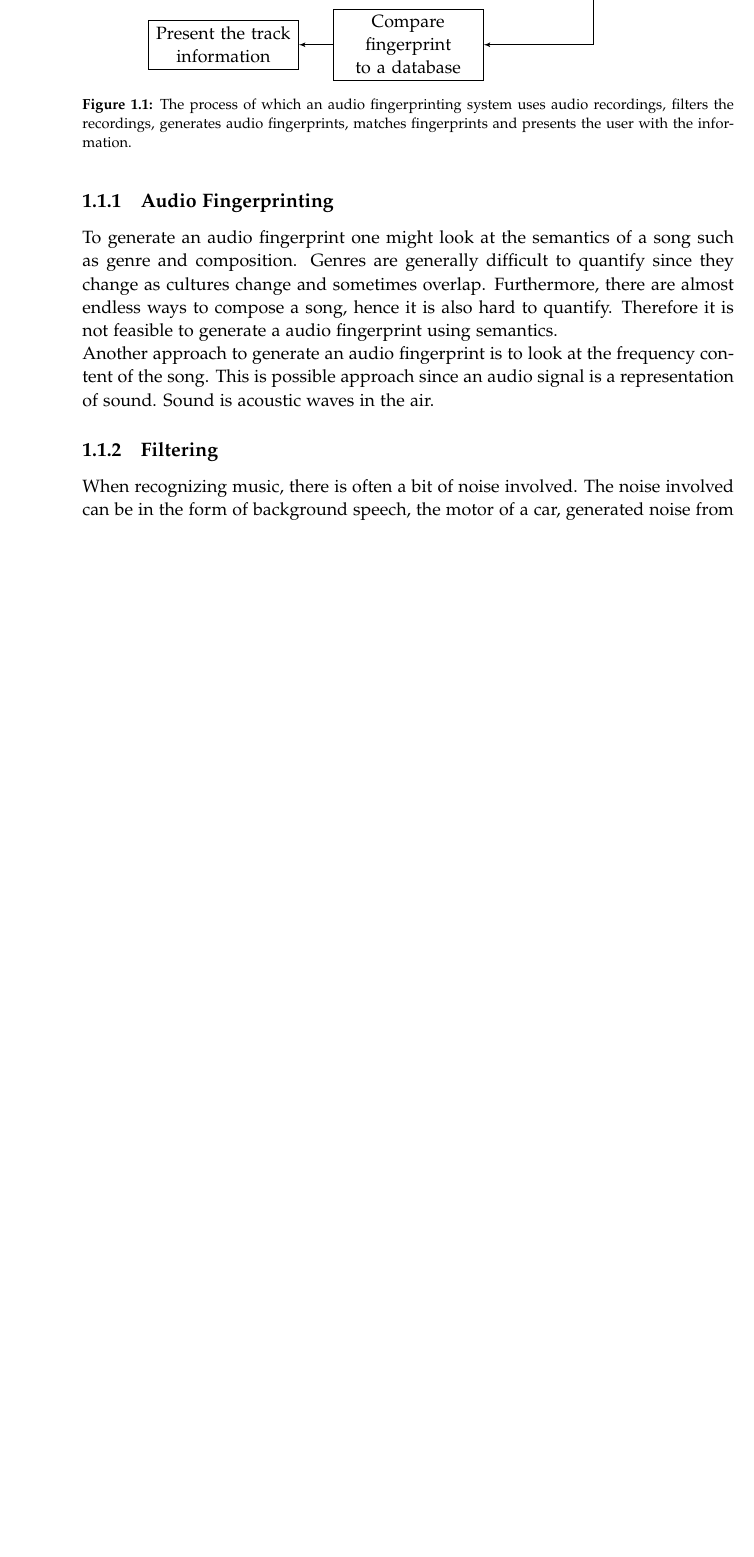
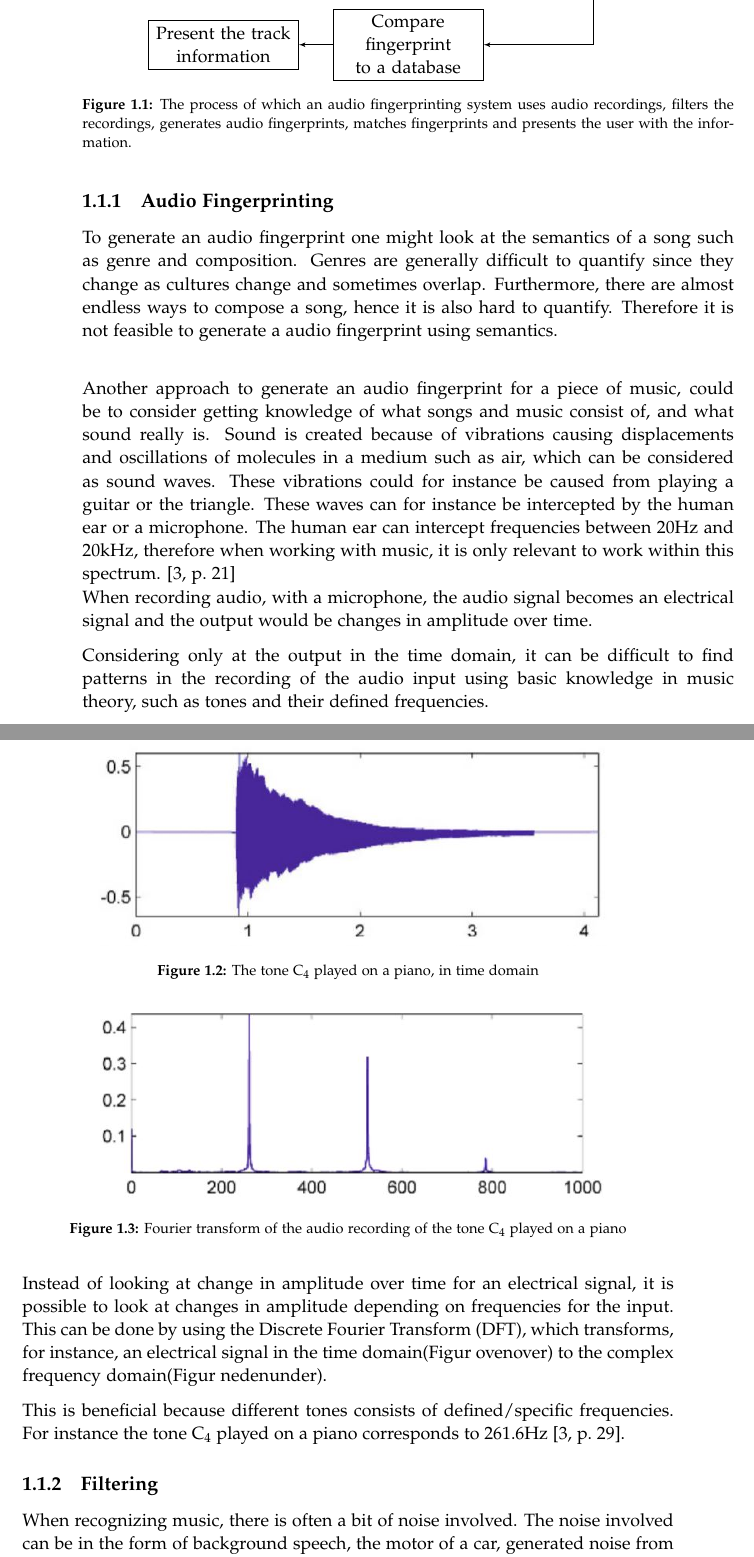
Before and after one commit to ahans19/P2_Mat_Tek, a LaTeX thesis (master.tex, which reads sections/problemanalyse.tex, setup/preamble.tex): part of page 10 of 13 before the commit and two parts of pages 10 and 11 of 13 after it, the two joined at a grey line, cut so that both start at the same text, the shorter picture padded with empty space. Compiled offline with pdfLaTeX.

Commit message:
Updates from Overleaf

```diff
--- a/sections/problemanalyse.tex
+++ b/sections/problemanalyse.tex
@@ -20,7 +20,30 @@ These parts will be further explained in the next few sections.
 
 \subsection{Audio Fingerprinting}
 To generate an audio fingerprint one might look at the semantics of a song such as genre and composition. Genres are generally difficult to quantify since they change as cultures change and sometimes overlap. Furthermore, there are almost endless ways to compose a song, hence it is also hard to quantify. Therefore it is not feasible to generate a audio fingerprint using semantics.\\
-Another approach to generate an audio fingerprint is to look at the frequency content of the song. This is possible approach since an audio signal is a representation of sound. Sound is acoustic waves in the air.
+
+Another approach to generate an audio fingerprint for a piece of music, could be to consider getting knowledge of what songs and music consist of, and what sound really is.
+Sound is created because of vibrations causing displacements and oscillations of molecules in a medium such as air, which can be considered as sound waves. These vibrations could for instance be caused from playing a guitar or the triangle. These waves can for instance be intercepted by the human ear or a microphone. The human ear can intercept frequencies between 20Hz and 20kHz, therefore when working with music, it is only relevant to work within this spectrum. \cite[21]{Meinard2015Fundamentals}\\
+When recording audio, with a microphone, the audio signal becomes an electrical signal and the output would be changes in amplitude over time.
+
+\begin{figure}
+    \centering
+    \includegraphics[width=0.8\textwidth]{figures/toneC4time.JPG}
+    \caption{The tone C\textsubscript{4} played on a piano, in time domain}
+    \label{fig:toneC4time}
+\end{figure}
+
+Considering only at the output in the time domain, it can be difficult to find patterns in the recording of the audio input using basic knowledge in music theory, such as tones and their defined frequencies. \\
+
+Instead of looking at change in amplitude over time for an electrical signal, it is possible to look at changes in amplitude depending on frequencies for the input. This can be done by using the Discrete Fourier Transform (DFT), which transforms, for instance, an electrical signal in the time domain(Figur ovenover) to the complex frequency domain(Figur nedenunder).
+
+\begin{figure}
+    \centering
+    \includegraphics[width=0.8\textwidth]{figures/toneC4freq.JPG}
+    \caption{Fourier transform of the audio recording of the tone C\textsubscript{4} played on a piano}
+    \label{fig:toneC4freq}
+\end{figure}
+
+This is beneficial because different tones consists of defined/specific frequencies. For instance the tone C\textsubscript{4} played on a piano corresponds to $261.6 \si{Hz}$ \cite[29]{Meinard2015Fundamentals}.
 
 \subsection{Filtering}
 When recognizing music, there is often a bit of noise involved. The noise involved can be in the form of background speech, the motor of a car, generated noise from speakers ect. To remove the noise, a filter is used. The filter needs to be optimized so it only filters out the noise part of the signal and keeps the “clean” version of the song intact.\\
--- a/setup/preamble.tex
+++ b/setup/preamble.tex
@@ -100,7 +100,7 @@
 % http://en.wikibooks.org/wiki/LaTeX/Bibliography_Management
 %%%%%%%%%%%%%%%%%%%%%%%%%%%%%%%%%%%%%%%%%%%%%%%%
 \usepackage[backend=bibtex,
-  bibencoding=utf8
+  bibencoding=utf8, sorting=none
   ]{biblatex}
 \addbibresource{bib/mybib}
 
@@ -157,3 +157,5 @@
 	urlcolor={blue!80!black},%
 	pdfstartview=FitH%
 	}
+
+\usepackage{siunitx}
```
Also changed, not shown: bib/mybib.bib (+7 -0 lines), figures/toneC4freq.JPG (added), figures/toneC4time.JPG (added), sections/problemanalyse.tex (27 more changed lines).
